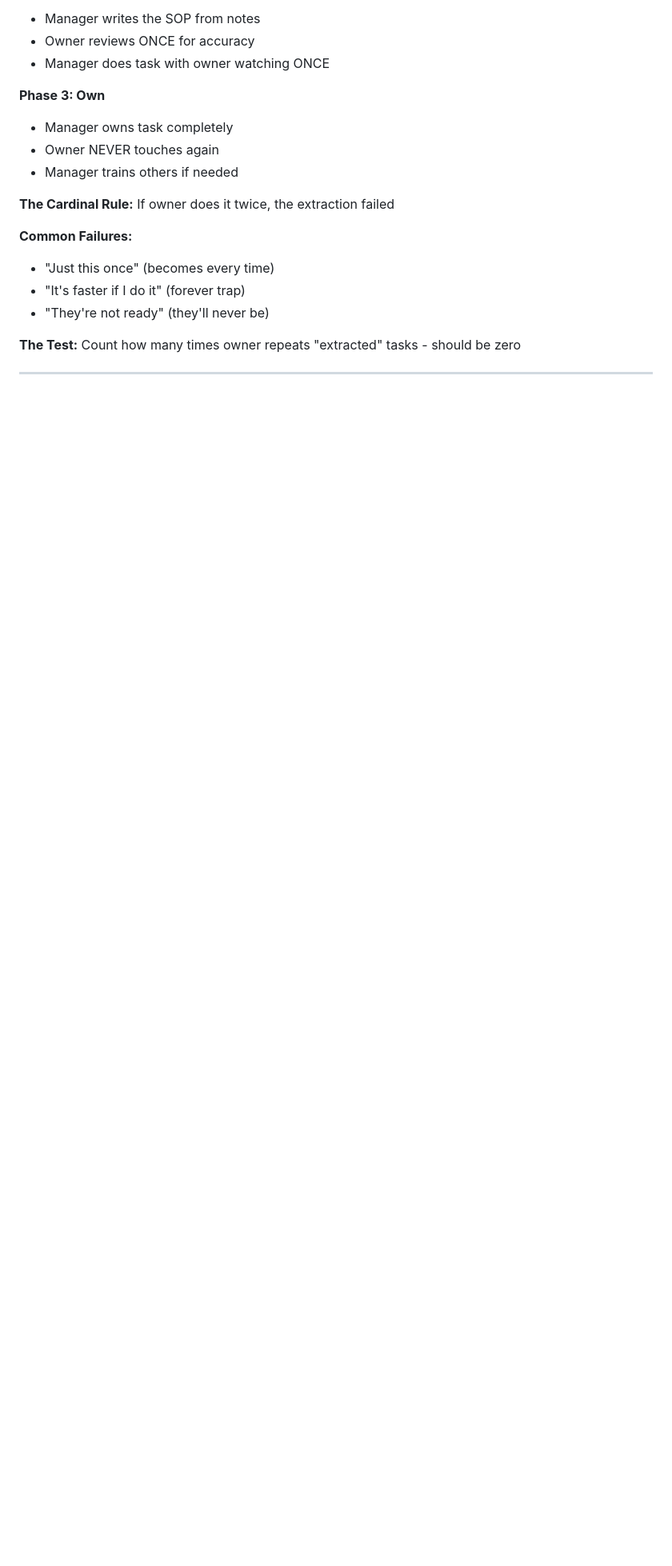
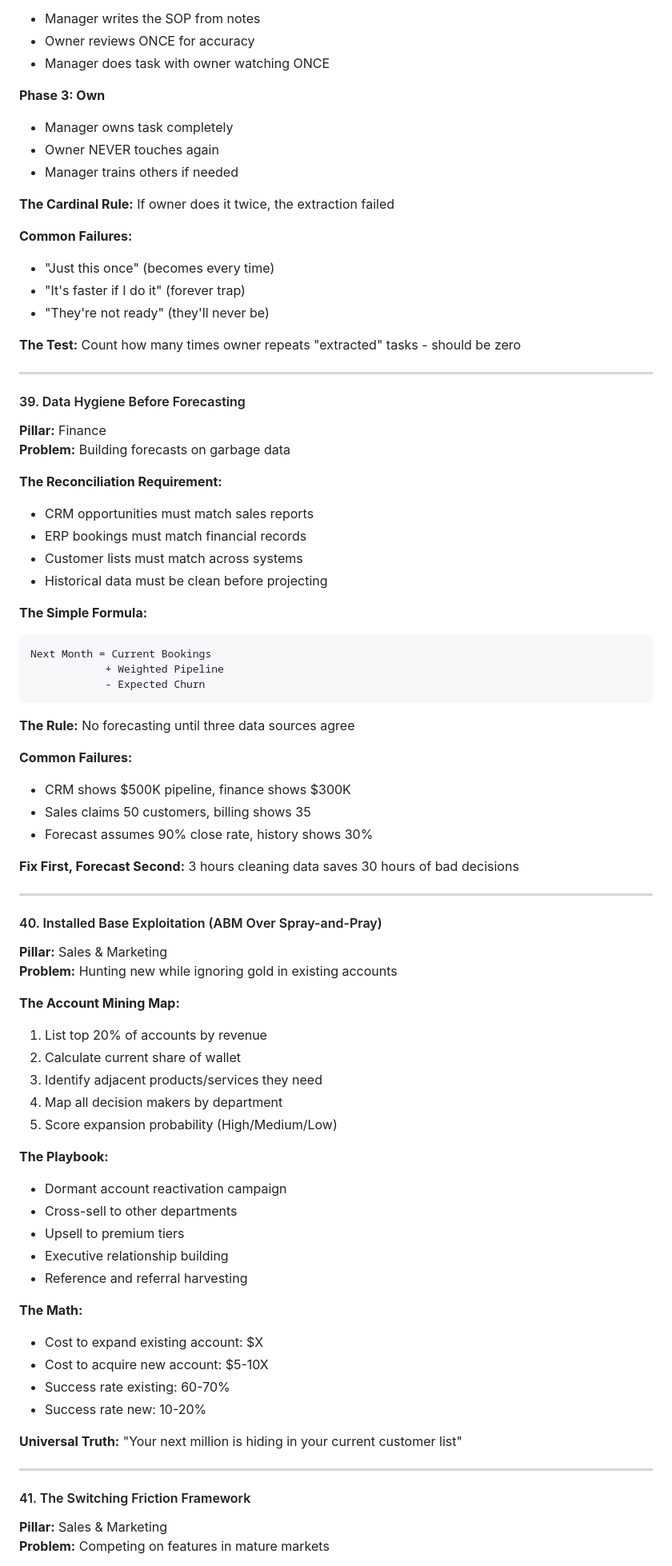
Before and after one commit to alanpentz/OwnerRx-Content, a Markdown page: Universal_Business_Insights.md, the part around one of its changes. Shown at 80% size. GitHub-like rendering; blank space fills up the shorter version.

````diff
--- a/Universal_Business_Insights.md
+++ b/Universal_Business_Insights.md
@@ -887,3 +887,63 @@ Not every good employee can run sales. Required capabilities:
 
 ---
 
+#### 39. Data Hygiene Before Forecasting
+**Pillar:** Finance
+**Problem:** Building forecasts on garbage data
+
+**The Reconciliation Requirement:**
+- CRM opportunities must match sales reports
+- ERP bookings must match financial records
+- Customer lists must match across systems
+- Historical data must be clean before projecting
+
+**The Simple Formula:**
+```
+Next Month = Current Bookings
+            + Weighted Pipeline
+            - Expected Churn
+```
+
+**The Rule:** No forecasting until three data sources agree
+
+**Common Failures:**
+- CRM shows $500K pipeline, finance shows $300K
+- Sales claims 50 customers, billing shows 35
+- Forecast assumes 90% close rate, history shows 30%
+
+**Fix First, Forecast Second:** 3 hours cleaning data saves 30 hours of bad decisions
+
+---
+
+#### 40. Installed Base Exploitation (ABM Over Spray-and-Pray)
+**Pillar:** Sales & Marketing
+**Problem:** Hunting new while ignoring gold in existing accounts
+
+**The Account Mining Map:**
+1. List top 20% of accounts by revenue
+2. Calculate current share of wallet
+3. Identify adjacent products/services they need
+4. Map all decision makers by department
+5. Score expansion probability (High/Medium/Low)
+
+**The Playbook:**
+- Dormant account reactivation campaign
+- Cross-sell to other departments
+- Upsell to premium tiers
+- Executive relationship building
+- Reference and referral harvesting
+
+**The Math:**
+- Cost to expand existing account: $X
+- Cost to acquire new account: $5-10X
+- Success rate existing: 60-70%
+- Success rate new: 10-20%
+
+**Universal Truth:** "Your next million is hiding in your current customer list"
+
+---
+
+#### 41. The Switching Friction Framework
+**Pillar:** Sales & Marketing
+**Problem:** Competing on features in mature markets
+
````
Also changed, not shown: other parts of Universal_Business_Insights.md (+82 -0 lines).
